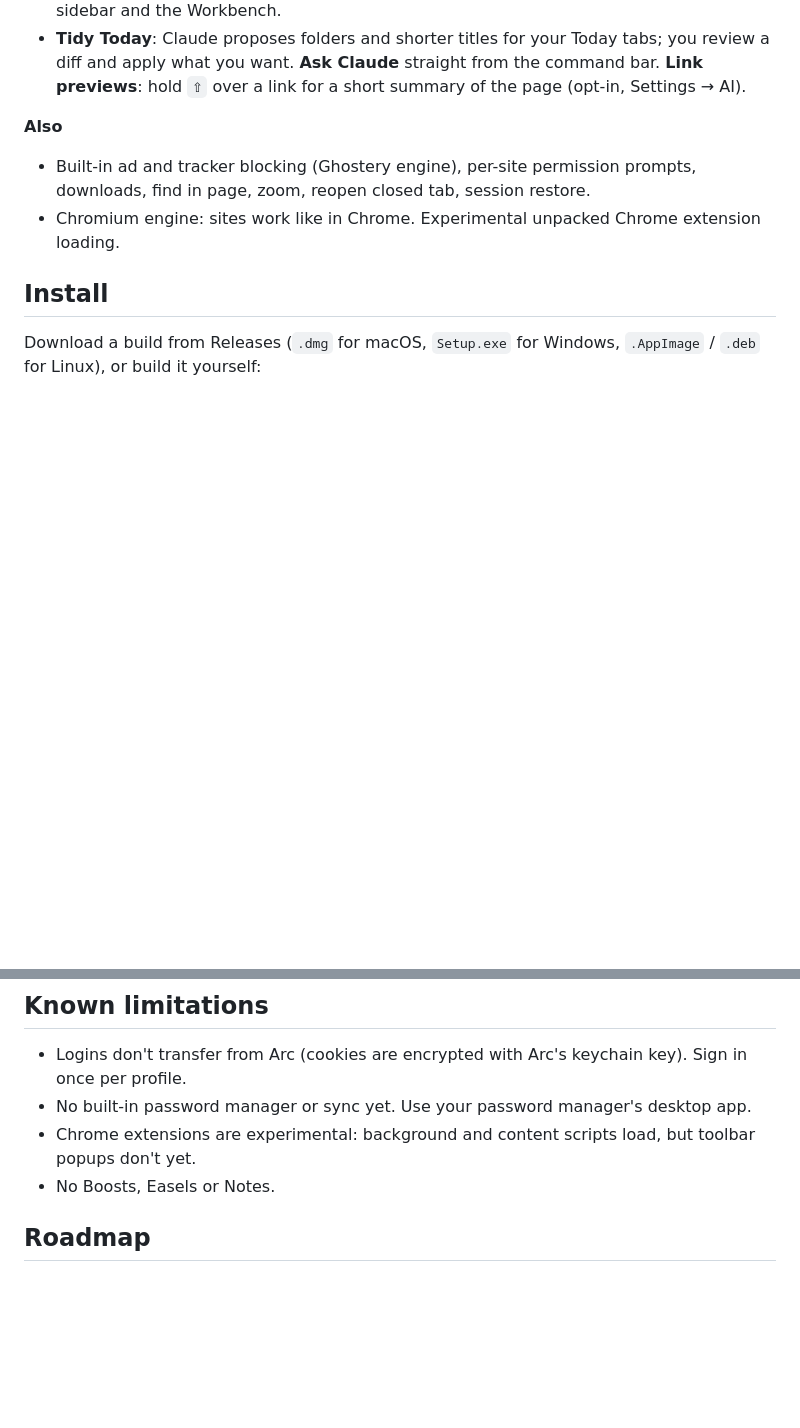
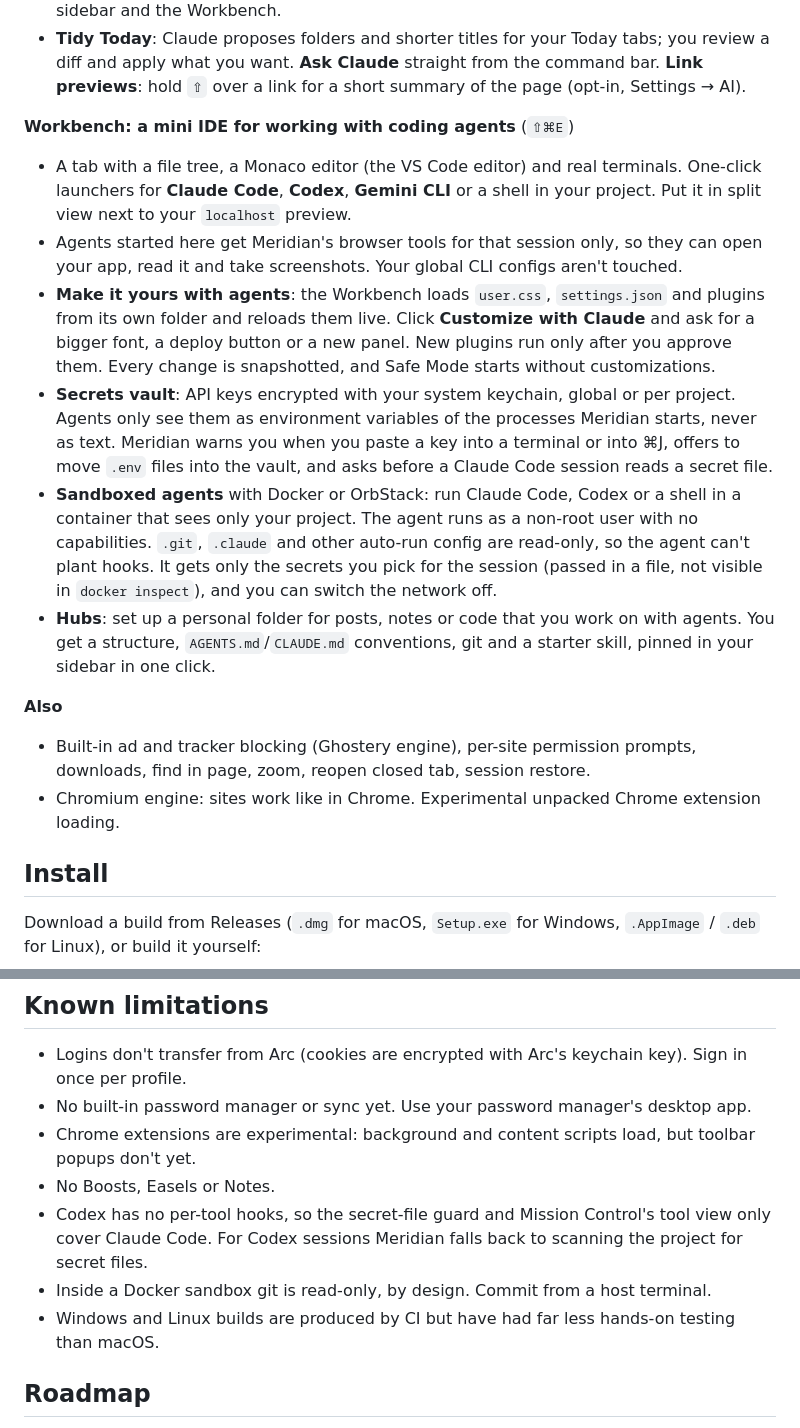
Before and after one commit to Undermove/meridian-browser, a Markdown page: README.md, 2 parts joined by grey strips. Rendered like a GitHub page; blank space fills up the shorter version.

Commit message:
README: Workbench, vault, sandboxes, hubs; limitations

```diff
--- a/README.md
+++ b/README.md
@@ -29,6 +29,14 @@ Arc is being sunset. Meridian keeps the Arc workflow you're used to (spaces, pin
 - Tabs an agent is working in glow. An activity bar shows what it did and has a **Stop** button.
 - **Mission Control** (`⇧⌘M`): a live tree of every agent working with Meridian: Claude Code and Codex sessions started from the Workbench (locally or in a Docker sandbox) with their subagents and nested subagents, MCP clients driving the browser, and ⌘J chats. Status (thinking / running a tool / waiting for you / done), the current tool with a redacted summary, elapsed time, tool calls, project. Click to jump to the agent's terminal or tab. A notification and a sidebar badge when an agent waits for you; "N agents working" in the sidebar and the Workbench.
 - **Tidy Today**: Claude proposes folders and shorter titles for your Today tabs; you review a diff and apply what you want. **Ask Claude** straight from the command bar. **Link previews**: hold `⇧` over a link for a short summary of the page (opt-in, Settings → AI).
+
+**Workbench: a mini IDE for working with coding agents** (`⇧⌘E`)
+- A tab with a file tree, a Monaco editor (the VS Code editor) and real terminals. One-click launchers for **Claude Code**, **Codex**, **Gemini CLI** or a shell in your project. Put it in split view next to your `localhost` preview.
+- Agents started here get Meridian's browser tools for that session only, so they can open your app, read it and take screenshots. Your global CLI configs aren't touched.
+- **Make it yours with agents**: the Workbench loads `user.css`, `settings.json` and plugins from its own folder and reloads them live. Click **Customize with Claude** and ask for a bigger font, a deploy button or a new panel. New plugins run only after you approve them. Every change is snapshotted, and Safe Mode starts without customizations.
+- **Secrets vault**: API keys encrypted with your system keychain, global or per project. Agents only see them as environment variables of the processes Meridian starts, never as text. Meridian warns you when you paste a key into a terminal or into ⌘J, offers to move `.env` files into the vault, and asks before a Claude Code session reads a secret file.
+- **Sandboxed agents** with Docker or OrbStack: run Claude Code, Codex or a shell in a container that sees only your project. The agent runs as a non-root user with no capabilities. `.git`, `.claude` and other auto-run config are read-only, so the agent can't plant hooks. It gets only the secrets you pick for the session (passed in a file, not visible in `docker inspect`), and you can switch the network off.
+- **Hubs**: set up a personal folder for posts, notes or code that you work on with agents. You get a structure, `AGENTS.md`/`CLAUDE.md` conventions, git and a starter skill, pinned in your sidebar in one click.
 
 **Also**
 - Built-in ad and tracker blocking (Ghostery engine), per-site permission prompts, downloads, find in page, zoom, reopen closed tab, session restore.
@@ -112,6 +120,9 @@ Every shortcut can be changed in **Settings → Shortcuts**.
 - No built-in password manager or sync yet. Use your password manager's desktop app.
 - Chrome extensions are experimental: background and content scripts load, but toolbar popups don't yet.
 - No Boosts, Easels or Notes.
+- Codex has no per-tool hooks, so the secret-file guard and Mission Control's tool view only cover Claude Code. For Codex sessions Meridian falls back to scanning the project for secret files.
+- Inside a Docker sandbox git is read-only, by design. Commit from a host terminal.
+- Windows and Linux builds are produced by CI but have had far less hands-on testing than macOS.
 
 ## Roadmap
 
```
